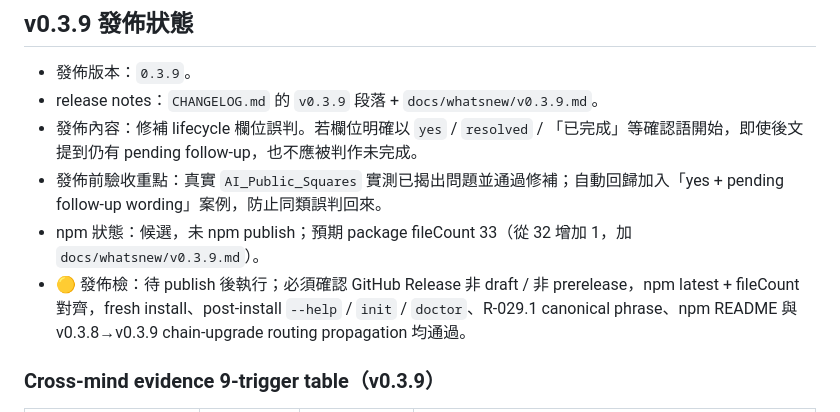
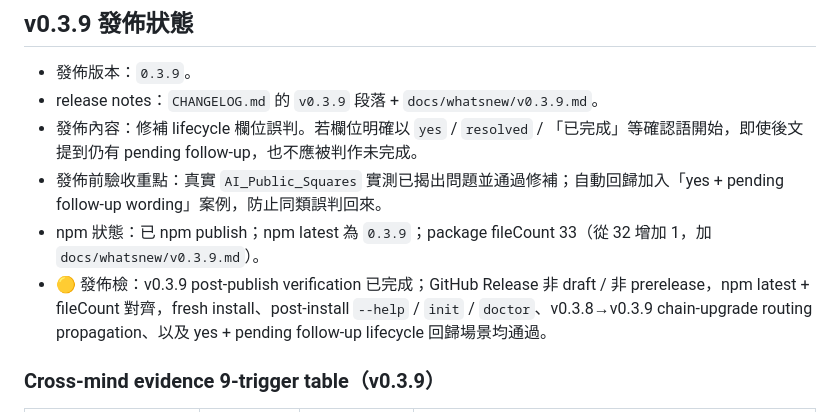
Before and after one commit to Adamchanadam/agent-handoff-kit, a Markdown page: docs/qa/release-grade-qa.md, the part around the change. GitHub-like rendering.

Commit message:
Record v0.3.9 post-publish verification

```diff
--- a/docs/qa/release-grade-qa.md
+++ b/docs/qa/release-grade-qa.md
@@ -224,8 +224,8 @@ npm package 由 `package.json` 的 `files` 控制：
 - release notes：`CHANGELOG.md` 的 `v0.3.9` 段落 + `docs/whatsnew/v0.3.9.md`。
 - 發佈內容：修補 lifecycle 欄位誤判。若欄位明確以 `yes` / `resolved` / 「已完成」等確認語開始，即使後文提到仍有 pending follow-up，也不應被判作未完成。
 - 發佈前驗收重點：真實 `AI_Public_Squares` 實測已揭出問題並通過修補；自動回歸加入「yes + pending follow-up wording」案例，防止同類誤判回來。
-- npm 狀態：候選，未 npm publish；預期 package fileCount 33（從 32 增加 1，加 `docs/whatsnew/v0.3.9.md`）。
-- 🟡 發佈檢：待 publish 後執行；必須確認 GitHub Release 非 draft / 非 prerelease，npm latest + fileCount 對齊，fresh install、post-install `--help` / `init` / `doctor`、R-029.1 canonical phrase、npm README 與 v0.3.8→v0.3.9 chain-upgrade routing propagation 均通過。
+- npm 狀態：已 npm publish；npm latest 為 `0.3.9`；package fileCount 33（從 32 增加 1，加 `docs/whatsnew/v0.3.9.md`）。
+- 🟡 發佈檢：v0.3.9 post-publish verification 已完成；GitHub Release 非 draft / 非 prerelease，npm latest + fileCount 對齊，fresh install、post-install `--help` / `init` / `doctor`、v0.3.8→v0.3.9 chain-upgrade routing propagation、以及 yes + pending follow-up lifecycle 回歸場景均通過。
 
 ### Cross-mind evidence 9-trigger table（v0.3.9）
 
```
Also changed, not shown: CHANGELOG.md (+1 -1 lines).
